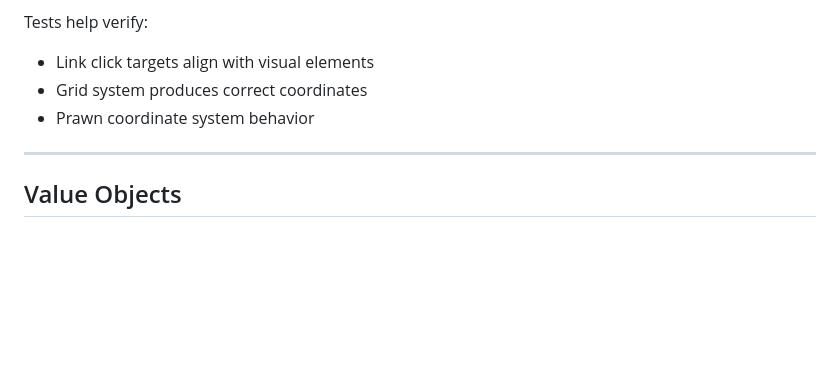
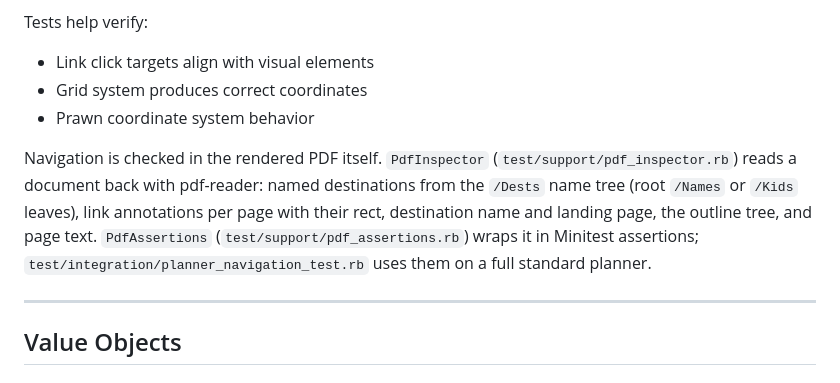
Before and after one commit to andynu/bujo-pdf, a Markdown page: docs/ARCHITECTURE.md, the part around the change. Drawn GitHub-style; blank space fills up the shorter version.

```diff
--- a/docs/ARCHITECTURE.md
+++ b/docs/ARCHITECTURE.md
@@ -790,6 +790,13 @@ Tests help verify:
 - Grid system produces correct coordinates
 - Prawn coordinate system behavior
 
+Navigation is checked in the rendered PDF itself. `PdfInspector` (`test/support/pdf_inspector.rb`)
+reads a document back with pdf-reader: named destinations from the `/Dests` name tree (root
+`/Names` or `/Kids` leaves), link annotations per page with their rect, destination name and
+landing page, the outline tree, and page text. `PdfAssertions` (`test/support/pdf_assertions.rb`)
+wraps it in Minitest assertions; `test/integration/planner_navigation_test.rb` uses them on a
+full standard planner.
+
 ---
 
 ## Value Objects
```
Also changed, not shown: CLAUDE.md (+32 -0 lines), README.md (+2 -0 lines).
